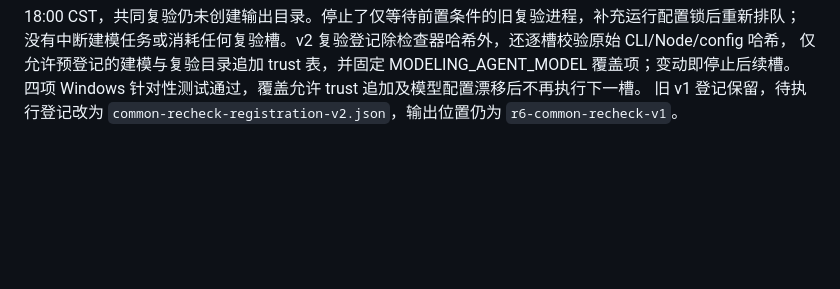
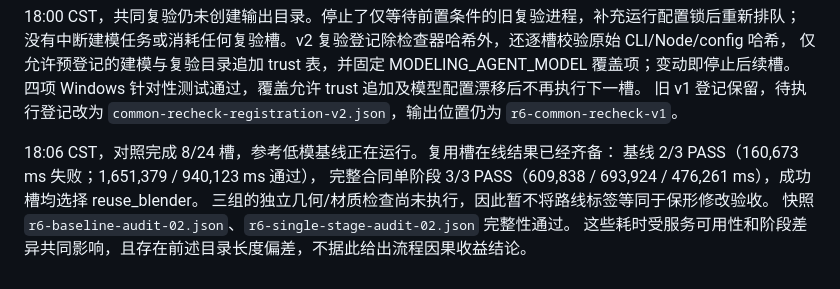
Before and after one commit to stone-SJH/game, a Markdown page: knowledgebase/worker-modeling-r0-r6-execution.md, the part around the change. Rendered like a GitHub page; blank space fills up the shorter version.

Commit message:
docs(worker): record completed reuse slots in both comparison groups

```diff
--- a/knowledgebase/worker-modeling-r0-r6-execution.md
+++ b/knowledgebase/worker-modeling-r0-r6-execution.md
@@ -235,3 +235,10 @@ UE probe 的补充入口目前仅通过语法检查，真实执行尚未开始
 仅允许预登记的建模与复验目录追加 trust 表，并固定 MODELING_AGENT_MODEL 覆盖项；变动即停止后续槽。
 四项 Windows 针对性测试通过，覆盖允许 trust 追加及模型配置漂移后不再执行下一槽。
 旧 v1 登记保留，待执行登记改为 `common-recheck-registration-v2.json`，输出位置仍为 `r6-common-recheck-v1`。
+
+18:06 CST，对照完成 8/24 槽，参考低模基线正在运行。复用槽在线结果已经齐备：
+基线 2/3 PASS（160,673 ms 失败；1,651,379 / 940,123 ms 通过），
+完整合同单阶段 3/3 PASS（609,838 / 693,924 / 476,261 ms），成功槽均选择 reuse_blender。
+三组的独立几何/材质检查尚未执行，因此暂不将路线标签等同于保形修改验收。
+快照 `r6-baseline-audit-02.json`、`r6-single-stage-audit-02.json` 完整性通过。
+这些耗时受服务可用性和阶段差异共同影响，且存在前述目录长度偏差，不据此给出流程因果收益结论。
```
